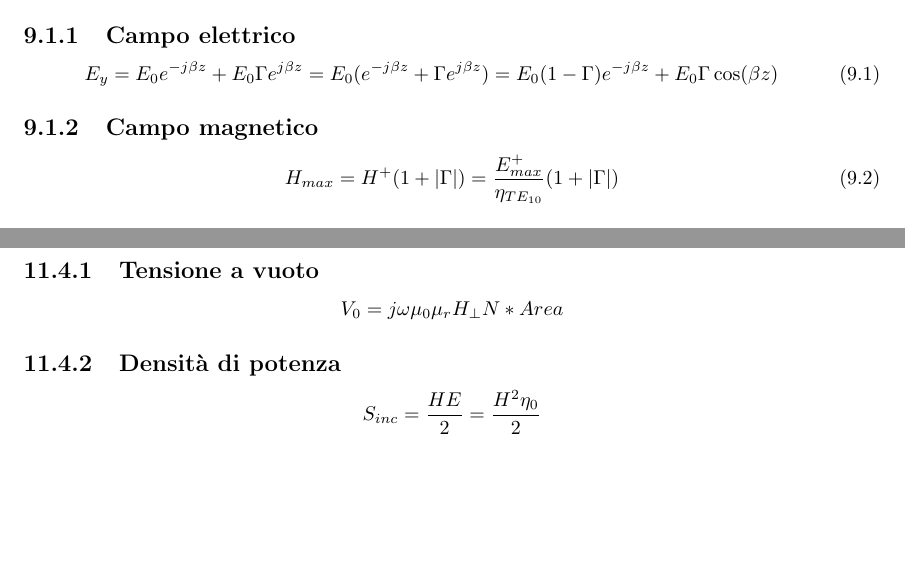
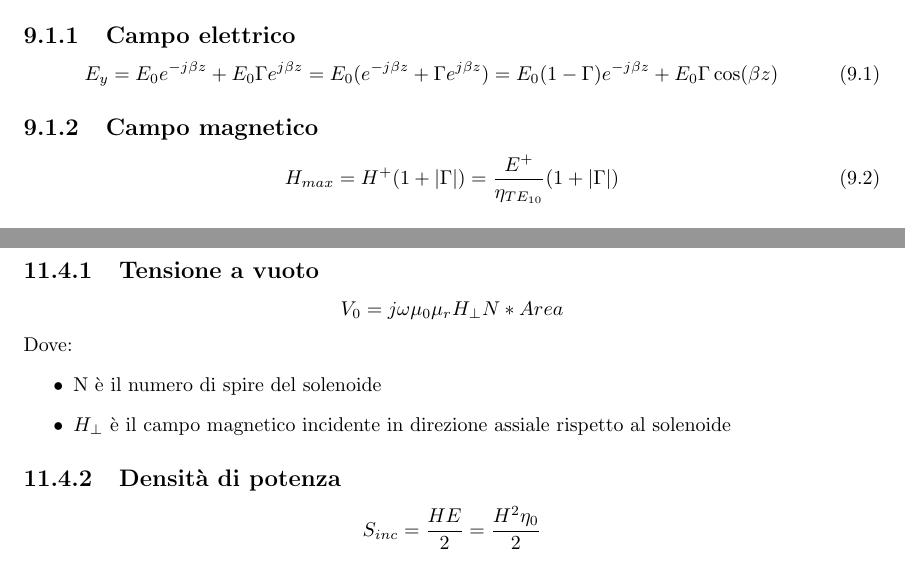
Before and after one commit to efh1010/CEM, a LaTeX document (campi.tex): two parts of pages 31 and 38 of 40, joined at a grey line, cut so that both start at the same text, the shorter picture padded with empty space. Compiled offline with pdfLaTeX.

Commit message:
correzione formula propagazione

```diff
--- a/campi.tex
+++ b/campi.tex
@@ -844,7 +842,7 @@ Analogamente viene trattato il caso di conduttori cilindrici con distribuzioni d
 		\subsection{Campo magnetico}
 
 				\begin{equation}
-				H_{max}=H^+(1+|\Gamma|)=\frac{E^+_{max}}{\eta_{TE_{10}}}{(1+|\Gamma|)}
+				H_{max}=H^+(1+|\Gamma|)=\frac{E^+}{\eta_{TE_{10}}}{(1+|\Gamma|)}
 				\end{equation}
 
 		\subsection{Frequenza di work}
@@ -1126,6 +1124,12 @@ Analogamente viene trattato il caso di conduttori cilindrici con distribuzioni d
 				 V_0=j\omega\mu_0\mu_rH_{\perp}N*Area
 				 \]
 
+				 Dove:
+				 \begin{itemize}
+				 \item N è il numero di spire del solenoide
+				 \item $H_{\perp}$ è il campo magnetico incidente in direzione assiale rispetto al solenoide
+				 \end{itemize}
+
 			\subsection{Densità di potenza}
 
 			 	\[
```
Also changed, not shown: campi.tex (2 more changed lines). Lines whose indentation alone changed are shown as unchanged.
